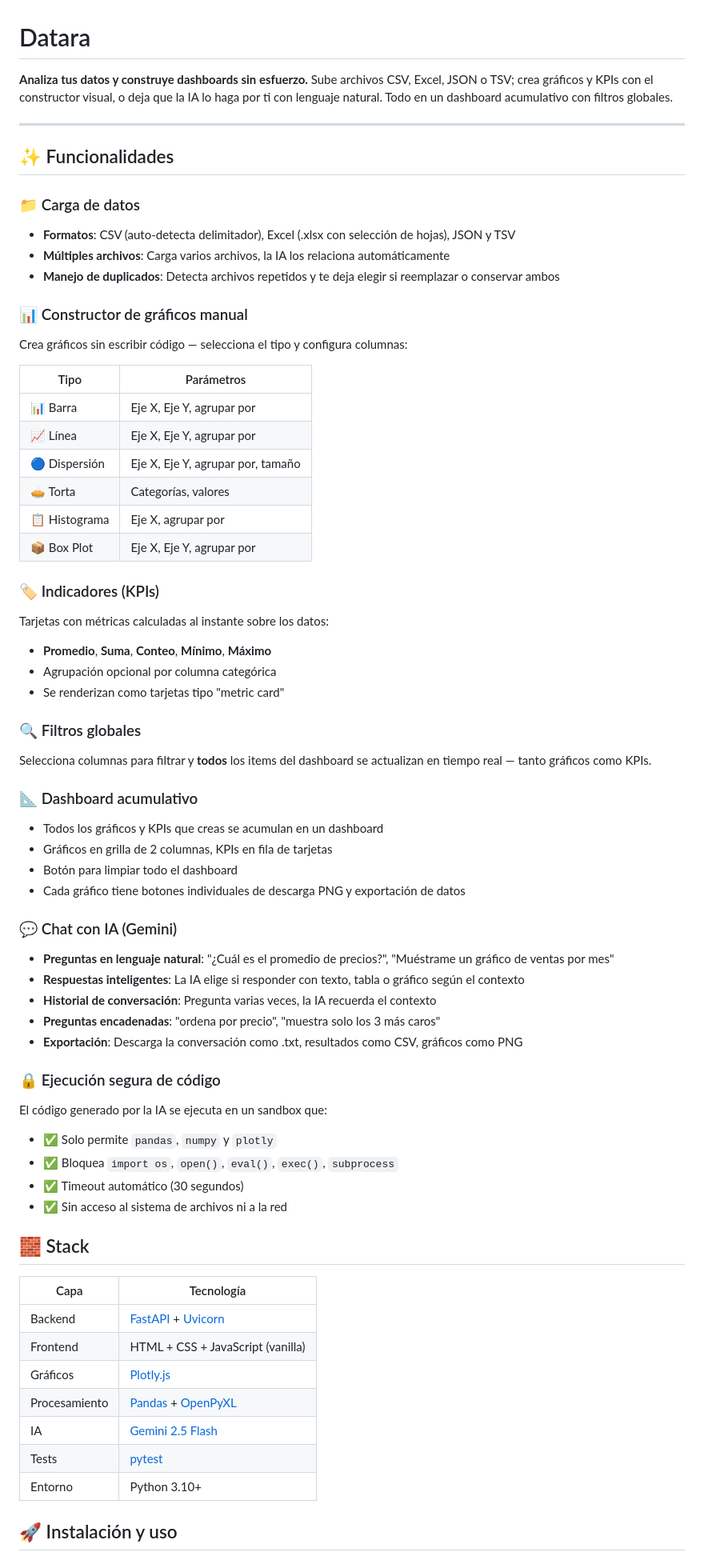
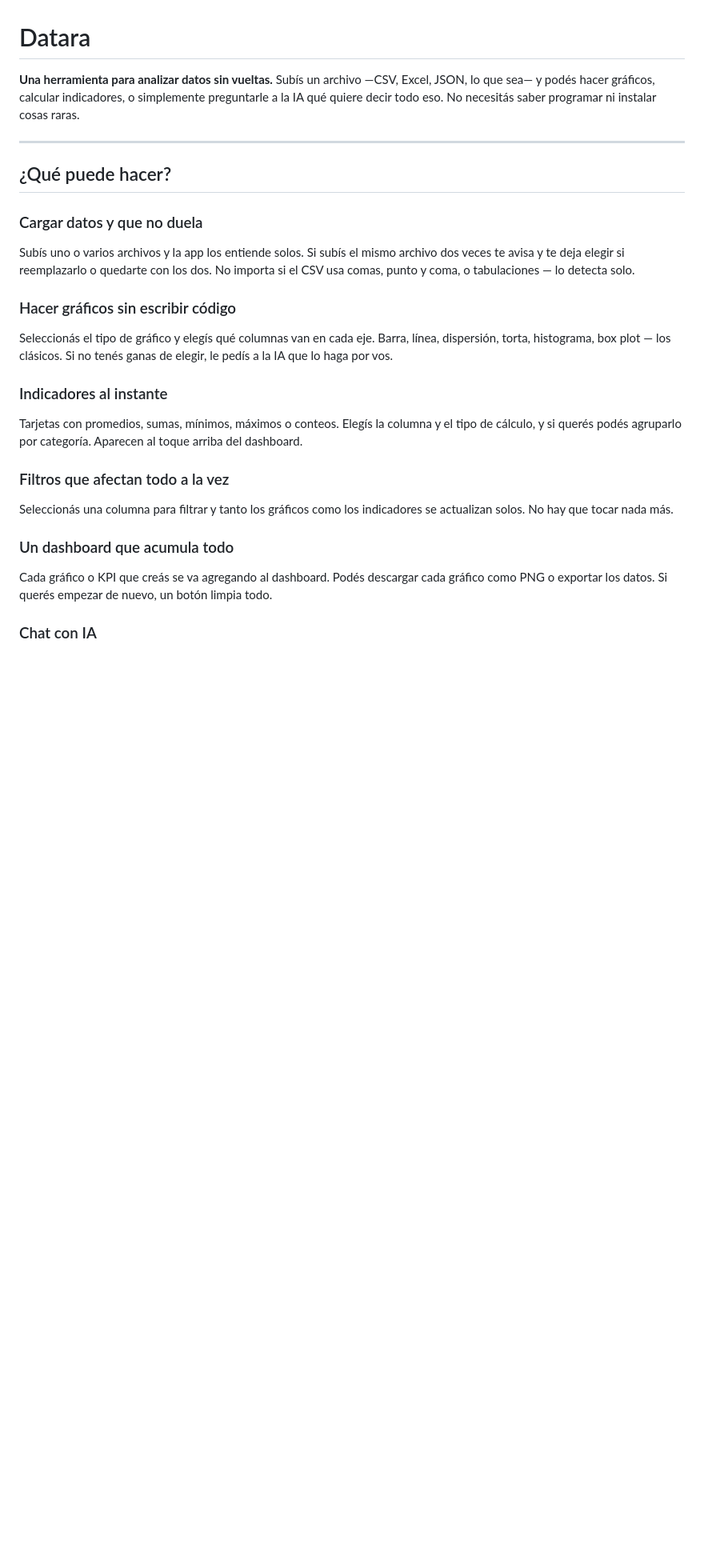
Before and after one commit to Dandlrt09/Datara, a Markdown page: README.md, the part around one of its changes. Shown at 80% size. Rendered like a GitHub page; blank space fills up the shorter version.

```diff
--- a/README.md
+++ b/README.md
@@ -1,68 +1,30 @@
 # Datara
 
-**Analiza tus datos y construye dashboards sin esfuerzo.** Sube archivos CSV, Excel, JSON o TSV; crea gráficos y KPIs con el constructor visual, o deja que la IA lo haga por ti con lenguaje natural. Todo en un dashboard acumulativo con filtros globales.
+**Una herramienta para analizar datos sin vueltas.** Subís un archivo —CSV, Excel, JSON, lo que sea— y podés hacer gráficos, calcular indicadores, o simplemente preguntarle a la IA qué quiere decir todo eso. No necesitás saber programar ni instalar cosas raras.
 
 ---
 
-## ✨ Funcionalidades
+## ¿Qué puede hacer?
 
-### 📁 Carga de datos
-- **Formatos**: CSV (auto-detecta delimitador), Excel (.xlsx con selección de hojas), JSON y TSV
-- **Múltiples archivos**: Carga varios archivos, la IA los relaciona automáticamente
-- **Manejo de duplicados**: Detecta archivos repetidos y te deja elegir si reemplazar o conservar ambos
+### Cargar datos y que no duela
 
-### 📊 Constructor de gráficos manual
-Crea gráficos sin escribir código — selecciona el tipo y configura columnas:
+Subís uno o varios archivos y la app los entiende solos. Si subís el mismo archivo dos veces te avisa y te deja elegir si reemplazarlo o quedarte con los dos. No importa si el CSV usa comas, punto y coma, o tabulaciones — lo detecta solo.
 
-| Tipo | Parámetros |
-|------|-----------|
-| 📊 Barra | Eje X, Eje Y, agrupar por |
-| 📈 Línea | Eje X, Eje Y, agrupar por |
-| 🔵 Dispersión | Eje X, Eje Y, agrupar por, tamaño |
-| 🥧 Torta | Categorías, valores |
-| 📋 Histograma | Eje X, agrupar por |
-| 📦 Box Plot | Eje X, Eje Y, agrupar por |
+### Hacer gráficos sin escribir código
 
-### 🏷️ Indicadores (KPIs)
-Tarjetas con métricas calculadas al instante sobre los datos:
-- **Promedio**, **Suma**, **Conteo**, **Mínimo**, **Máximo**
-- Agrupación opcional por columna categórica
-- Se renderizan como tarjetas tipo "metric card"
+Seleccionás el tipo de gráfico y elegís qué columnas van en cada eje. Barra, línea, dispersión, torta, histograma, box plot — los clásicos. Si no tenés ganas de elegir, le pedís a la IA que lo haga por vos.
 
-### 🔍 Filtros globales
-Selecciona columnas para filtrar y **todos** los items del dashboard se actualizan en tiempo real — tanto gráficos como KPIs.
+### Indicadores al instante
 
-### 📐 Dashboard acumulativo
-- Todos los gráficos y KPIs que creas se acumulan en un dashboard
-- Gráficos en grilla de 2 columnas, KPIs en fila de tarjetas
-- Botón para limpiar todo el dashboard
-- Cada gráfico tiene botones individuales de descarga PNG y exportación de datos
+Tarjetas con promedios, sumas, mínimos, máximos o conteos. Elegís la columna y el tipo de cálculo, y si querés podés agruparlo por categoría. Aparecen al toque arriba del dashboard.
 
-### 💬 Chat con IA (Gemini)
-- **Preguntas en lenguaje natural**: "¿Cuál es el promedio de precios?", "Muéstrame un gráfico de ventas por mes"
-- **Respuestas inteligentes**: La IA elige si responder con texto, tabla o gráfico según el contexto
-- **Historial de conversación**: Pregunta varias veces, la IA recuerda el contexto
-- **Preguntas encadenadas**: "ordena por precio", "muestra solo los 3 más caros"
-- **Exportación**: Descarga la conversación como .txt, resultados como CSV, gráficos como PNG
+### Filtros que afectan todo a la vez
 
-### 🔒 Ejecución segura de código
-El código generado por la IA se ejecuta en un sandbox que:
-- ✅ Solo permite `pandas`, `numpy` y `plotly`
-- ✅ Bloquea `import os`, `open()`, `eval()`, `exec()`, `subprocess`
-- ✅ Timeout automático (30 segundos)
-- ✅ Sin acceso al sistema de archivos ni a la red
+Seleccionás una columna para filtrar y tanto los gráficos como los indicadores se actualizan solos. No hay que tocar nada más.
 
-## 🧱 Stack
+### Un dashboard que acumula todo
 
-| Capa | Tecnología |
-|------|-----------|
-| Backend | [FastAPI](https://fastapi.tiangolo.com/) + [Uvicorn](https://www.uvicorn.org/) |
-| Frontend | HTML + CSS + JavaScript (vanilla) |
-| Gráficos | [Plotly.js](https://plotly.com/javascript/) |
-| Procesamiento | [Pandas](https://pandas.pydata.org/) + [OpenPyXL](https://openpyxl.readthedocs.io/) |
-| IA | [Gemini 2.5 Flash](https://ai.google.dev/) |
-| Tests | [pytest](https://docs.pytest.org/) |
-| Entorno | Python 3.10+ |
+Cada gráfico o KPI que creás se va agregando al dashboard. Podés descargar cada gráfico como PNG o exportar los datos. Si querés empezar de nuevo, un botón limpia todo.
 
-## 🚀 Instalación y uso
+### Chat con IA
 
```
Also changed, not shown: other parts of README.md (+88 -121 lines).
